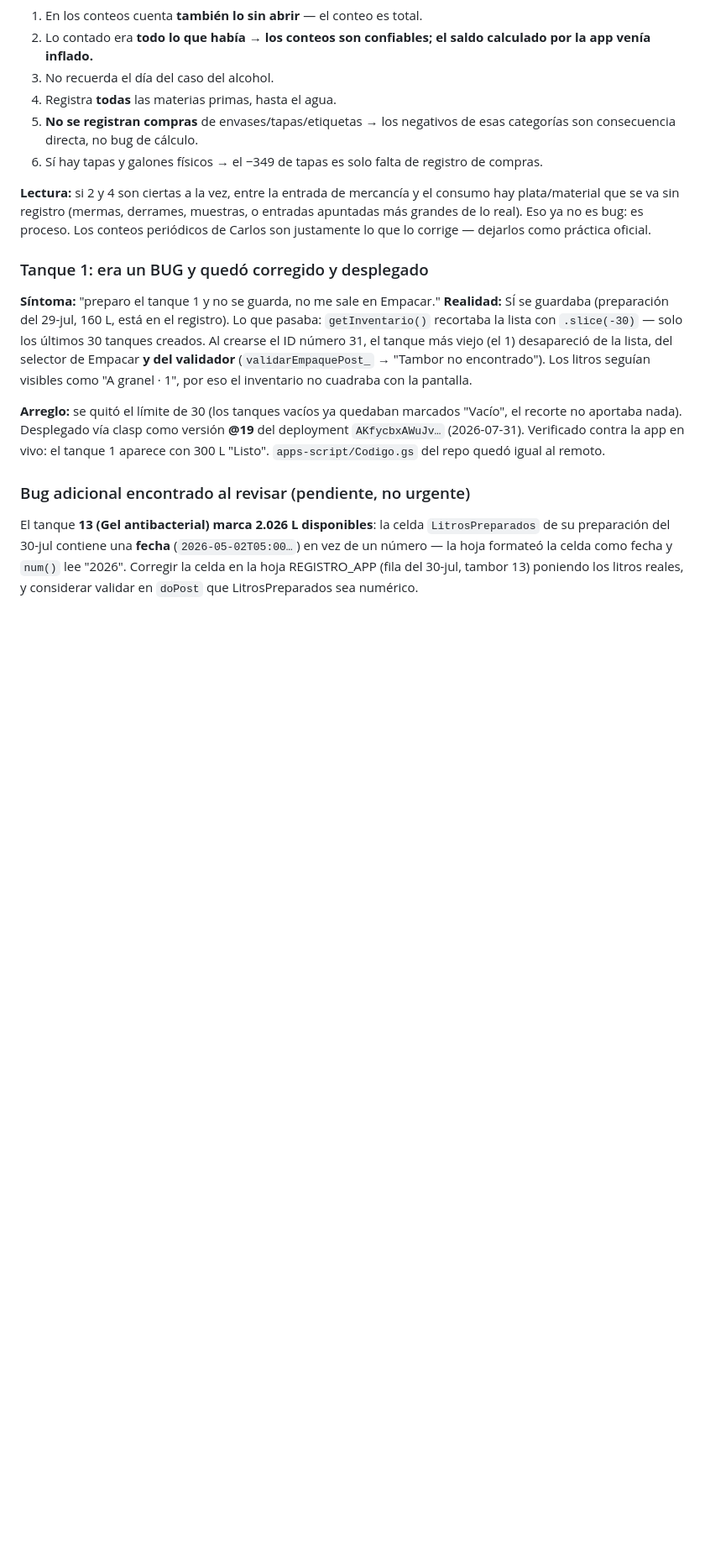
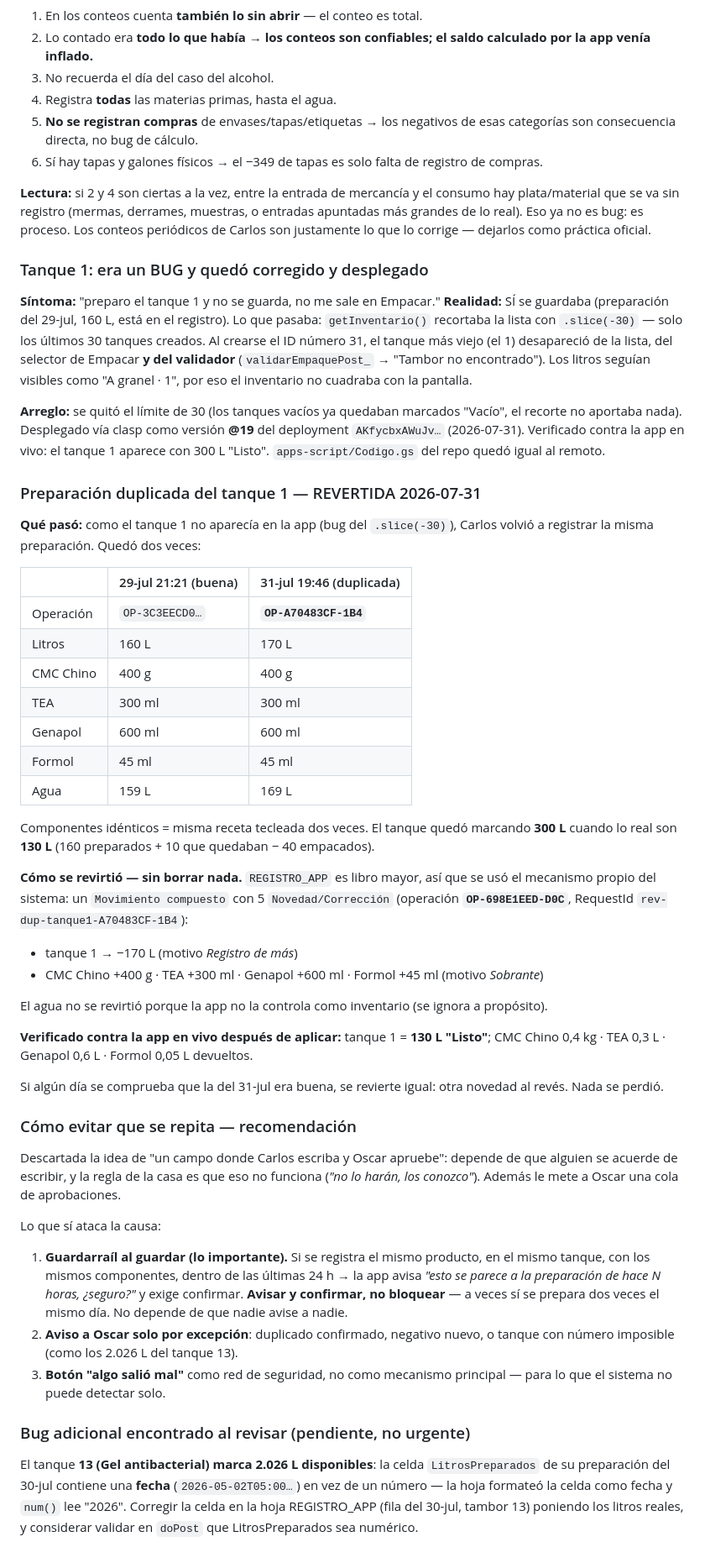
Before and after one commit to oscar-empresarial/inventario, a Markdown page: DIAGNOSTICO_NEGATIVOS.md, the part around the change. Shown at 84% size. GitHub-like rendering; blank space fills up the shorter version.

Commit message:
Revertir preparacion duplicada del tanque 1 (OP-A70483CF-1B4)
Co-Authored-By: Claude Opus 5 <noreply@anthropic.com>

```diff
--- a/DIAGNOSTICO_NEGATIVOS.md
+++ b/DIAGNOSTICO_NEGATIVOS.md
@@ -183,6 +183,57 @@ el recorte no aportaba nada). Desplegado vía clasp como versión **@19** del de
 `AKfycbxAWuJv…` (2026-07-31). Verificado contra la app en vivo: el tanque 1 aparece con
 300 L "Listo". `apps-script/Codigo.gs` del repo quedó igual al remoto.
 
+### Preparación duplicada del tanque 1 — REVERTIDA 2026-07-31
+
+**Qué pasó:** como el tanque 1 no aparecía en la app (bug del `.slice(-30)`), Carlos volvió
+a registrar la misma preparación. Quedó dos veces:
+
+| | 29-jul 21:21 (buena) | 31-jul 19:46 (duplicada) |
+|---|---|---|
+| Operación | `OP-3C3EECD0…` | **`OP-A70483CF-1B4`** |
+| Litros | 160 L | 170 L |
+| CMC Chino | 400 g | 400 g |
+| TEA | 300 ml | 300 ml |
+| Genapol | 600 ml | 600 ml |
+| Formol | 45 ml | 45 ml |
+| Agua | 159 L | 169 L |
+
+Componentes idénticos = misma receta tecleada dos veces. El tanque quedó marcando **300 L**
+cuando lo real son **130 L** (160 preparados + 10 que quedaban − 40 empacados).
+
+**Cómo se revirtió — sin borrar nada.** `REGISTRO_APP` es libro mayor, así que se usó el
+mecanismo propio del sistema: un `Movimiento compuesto` con 5 `Novedad/Corrección`
+(operación **`OP-698E1EED-D0C`**, RequestId `rev-dup-tanque1-A70483CF-1B4`):
+
+- tanque 1 → −170 L (motivo *Registro de más*)
+- CMC Chino +400 g · TEA +300 ml · Genapol +600 ml · Formol +45 ml (motivo *Sobrante*)
+
+El agua no se revirtió porque la app no la controla como inventario (se ignora a propósito).
+
+**Verificado contra la app en vivo después de aplicar:** tanque 1 = **130 L "Listo"**;
+CMC Chino 0,4 kg · TEA 0,3 L · Genapol 0,6 L · Formol 0,05 L devueltos.
+
+Si algún día se comprueba que la del 31-jul era buena, se revierte igual: otra novedad al
+revés. Nada se perdió.
+
+### Cómo evitar que se repita — recomendación
+
+Descartada la idea de "un campo donde Carlos escriba y Oscar apruebe": depende de que
+alguien se acuerde de escribir, y la regla de la casa es que eso no funciona
+(*"no lo harán, los conozco"*). Además le mete a Oscar una cola de aprobaciones.
+
+Lo que sí ataca la causa:
+
+1. **Guardarraíl al guardar (lo importante).** Si se registra el mismo producto, en el
+   mismo tanque, con los mismos componentes, dentro de las últimas 24 h → la app avisa
+   *"esto se parece a la preparación de hace N horas, ¿seguro?"* y exige confirmar.
+   **Avisar y confirmar, no bloquear** — a veces sí se prepara dos veces el mismo día.
+   No depende de que nadie avise a nadie.
+2. **Aviso a Oscar solo por excepción**: duplicado confirmado, negativo nuevo, o tanque
+   con número imposible (como los 2.026 L del tanque 13).
+3. **Botón "algo salió mal"** como red de seguridad, no como mecanismo principal — para lo
+   que el sistema no puede detectar solo.
+
 ### Bug adicional encontrado al revisar (pendiente, no urgente)
 
 El tanque **13 (Gel antibacterial) marca 2.026 L disponibles**: la celda
```
